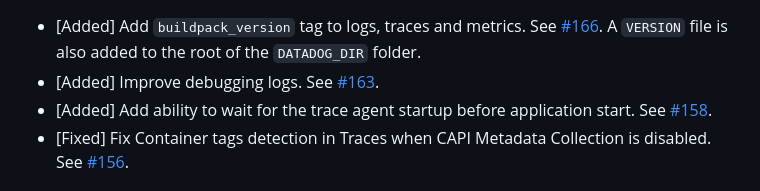
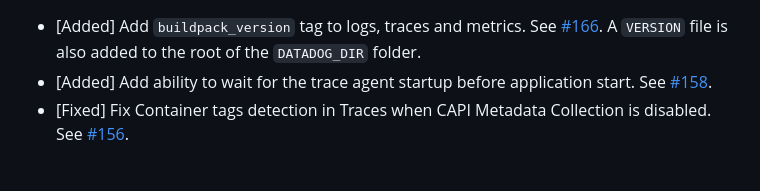
Before and after one commit to DataDog/datadog-cloudfoundry-buildpack, a Markdown page: CHANGELOG.md, the part around one of its changes. Rendered like a GitHub page.

Commit message:
Update CHANGELOG.md
Remove reverted PR

```diff
--- a/CHANGELOG.md
+++ b/CHANGELOG.md
@@ -4,6 +4,5 @@
 
 * [Added] Add `buildpack_version` tag to logs, traces and metrics. See [#166](https://github.com/DataDog/datadog-cloudfoundry-buildpack/pull/166). A `VERSION` file is also added to the root of the `DATADOG_DIR` folder.
-* [Added] Improve debugging logs. See [#163](https://github.com/DataDog/datadog-cloudfoundry-buildpack/pull/163).
 * [Added] Add ability to wait for the trace agent startup before application start. See [#158](https://github.com/DataDog/datadog-cloudfoundry-buildpack/pull/158).
 * [Fixed] Fix Container tags detection in Traces when CAPI Metadata Collection is disabled. See [#156](https://github.com/DataDog/datadog-cloudfoundry-buildpack/pull/156).
 
```
Also changed, not shown: other parts of CHANGELOG.md (+1 -1 lines).
